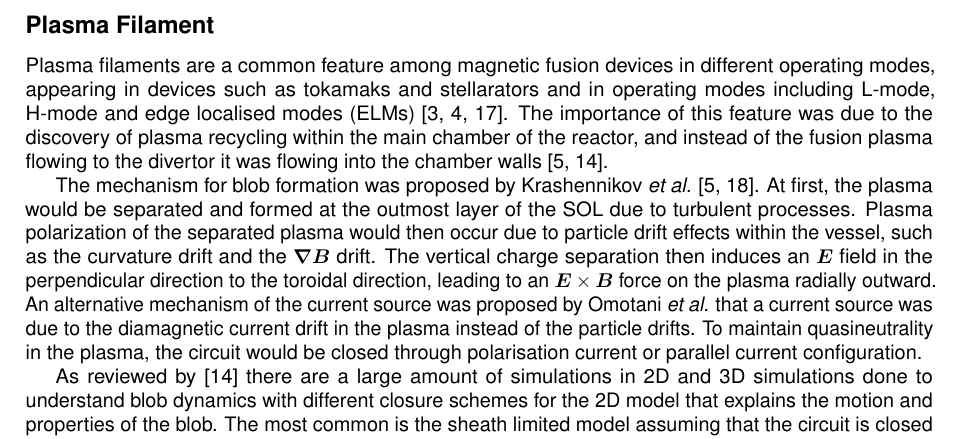
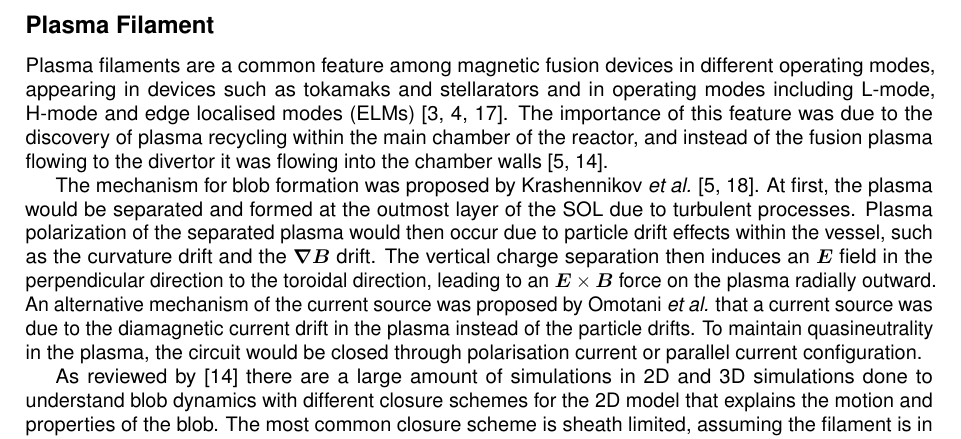
Before and after one commit to wxj512/Dissertation-Project, a LaTeX document (Lit_rev/Lit_rev.tex): part of page 4 of 6, cut so that both start at the same text. Compiled offline with pdfLaTeX.

Commit message:
Updates from Overleaf

```diff
--- a/Lit_rev/Lit_rev.tex
+++ b/Lit_rev/Lit_rev.tex
@@ -161,7 +161,7 @@ Plasma filaments are a common feature among magnetic fusion devices in different
 
 The mechanism for blob formation was proposed by Krashennikov \textit{et al.} \cite{krasheninnikov_recent_2008, krasheninnikov_scrape_2001}. At first, the plasma would be separated and formed at the outmost layer of the SOL due to turbulent processes. Plasma polarization of the separated plasma would then occur due to particle drift effects within the vessel, such as the curvature drift and the $\bm{\nabla B}$ drift. The vertical charge separation then induces an $\bm{E}$ field in the perpendicular direction to the toroidal direction, leading to an $\bm{E}\times\bm{B}$ force on the plasma radially outward. An alternative mechanism of the current source was proposed by Omotani \textit{et al.} that a current source was due to the diamagnetic current drift in the plasma instead of the particle drifts. To maintain quasineutrality in the plasma, the circuit would be closed through polarisation current or parallel current configuration.
 
-As reviewed by \cite{dippolito_convective_2011} there are a large amount of simulations in 2D and 3D simulations done to understand blob dynamics with different closure schemes for the 2D model that explains the motion and properties of the blob. The most common is the sheath limited model assuming that the circuit is closed through the sh
+As reviewed by \cite{dippolito_convective_2011} there are a large amount of simulations in 2D and 3D simulations done to understand blob dynamics with different closure schemes for the 2D model that explains the motion and properties of the blob. The most common closure scheme is sheath limited, assuming the filament is in the far SOL and parallel current limited by sheath resistivity. Other examples of closure schemes focus on the effects of enhanced polarization at X-points and magnetic field line bending due to high $\beta$ plasmas\cite{angus_effects_2012,krasheninnikov_recent_2008}.
 
 
 
```
